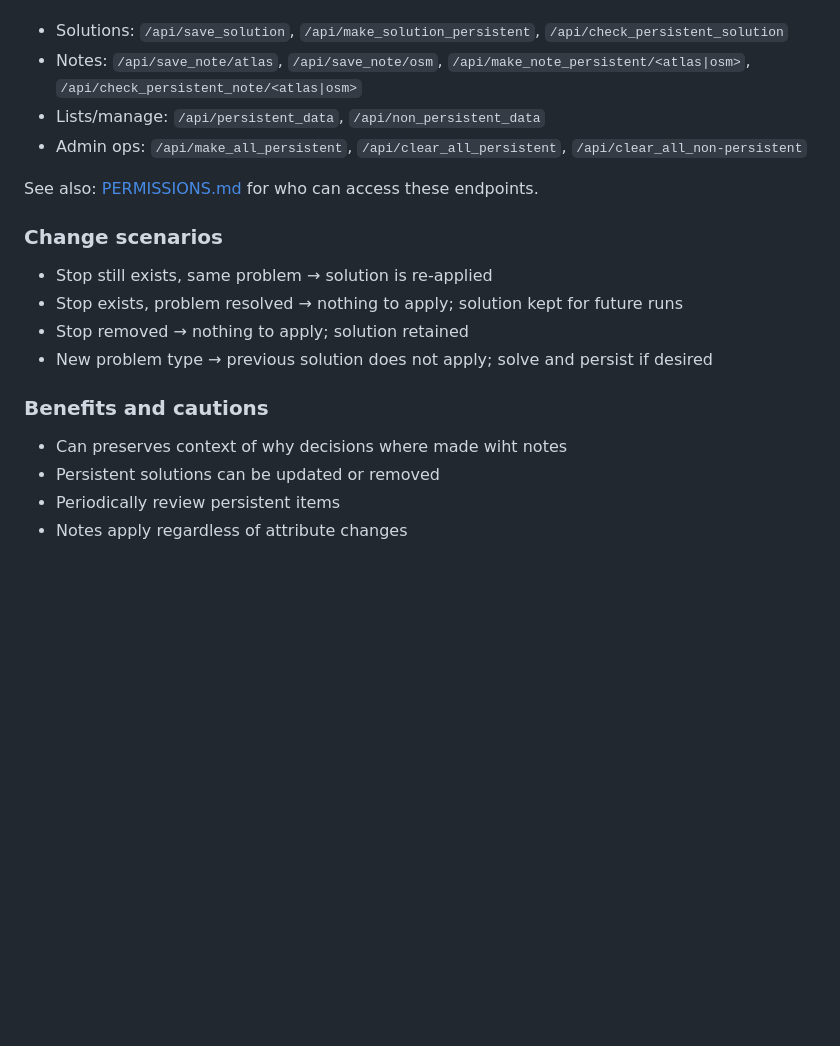
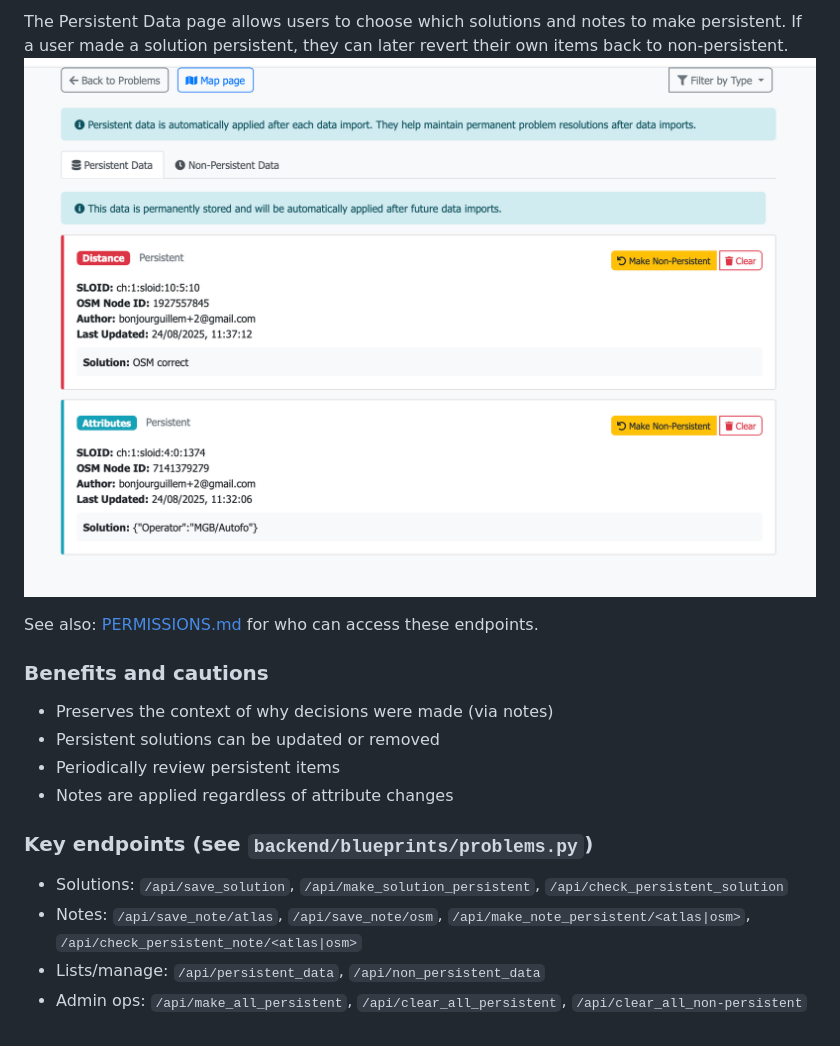
Before and after one commit to openTdataCH/stop_sync_osm_atlas, a Markdown page: documentation/PERSISTENT_DATA.md, the part around one of its changes. GitHub-like rendering; pictures changed too: documentation/images/PersistentDataPage.png (added); blank space fills up the shorter version.

```diff
--- a/documentation/PERSISTENT_DATA.md
+++ b/documentation/PERSISTENT_DATA.md
@@ -24,20 +43,19 @@ Key endpoints (see [backend/blueprints/problems.py](../backend/blueprints/proble
+The Persistent Data page allows users to choose which solutions and notes to make persistent. If a user made a solution persistent, they can later revert their own items back to non‑persistent.
+![Persistent Data page](images/PersistentDataPage.png)
+
+See also: [PERMISSIONS.md](./PERMISSIONS.md) for who can access these endpoints.
+
+
+### Benefits and cautions
+
+- Preserves the context of why decisions were made (via notes)
+- Persistent solutions can be updated or removed
+- Periodically review persistent items
+- Notes are applied regardless of attribute changes
+
+### Key endpoints (see `backend/blueprints/problems.py`)
+
 - Solutions: `/api/save_solution`, `/api/make_solution_persistent`, `/api/check_persistent_solution`
 - Notes: `/api/save_note/atlas`, `/api/save_note/osm`, `/api/make_note_persistent/<atlas|osm>`, `/api/check_persistent_note/<atlas|osm>`
 - Lists/manage: `/api/persistent_data`, `/api/non_persistent_data`
 - Admin ops: `/api/make_all_persistent`, `/api/clear_all_persistent`, `/api/clear_all_non-persistent`
-
-See also: [PERMISSIONS.md](./PERMISSIONS.md) for who can access these endpoints.
-
-### Change scenarios
-
-- Stop still exists, same problem → solution is re-applied
-- Stop exists, problem resolved → nothing to apply; solution kept for future runs
-- Stop removed → nothing to apply; solution retained
-- New problem type → previous solution does not apply; solve and persist if desired
-
-### Benefits and cautions
-
-- Can preserves context of why decisions where made wiht notes
-- Persistent solutions can be updated or removed
-- Periodically review persistent items
-- Notes apply regardless of attribute changes
```
Also changed, not shown: other parts of documentation/PERSISTENT_DATA.md (+28 -9 lines), documentation/images/PersistentSolutionProblemsPage.png (added), documentation/images/TogglesPersistentData.png (added), 4 other files.
